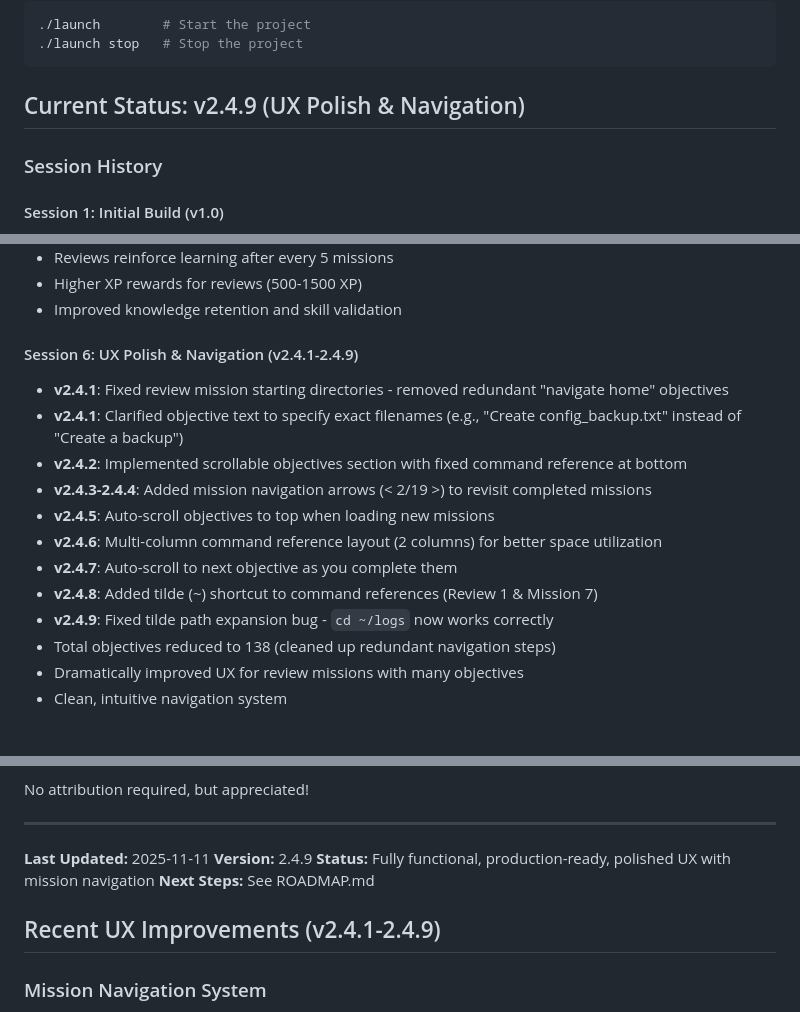
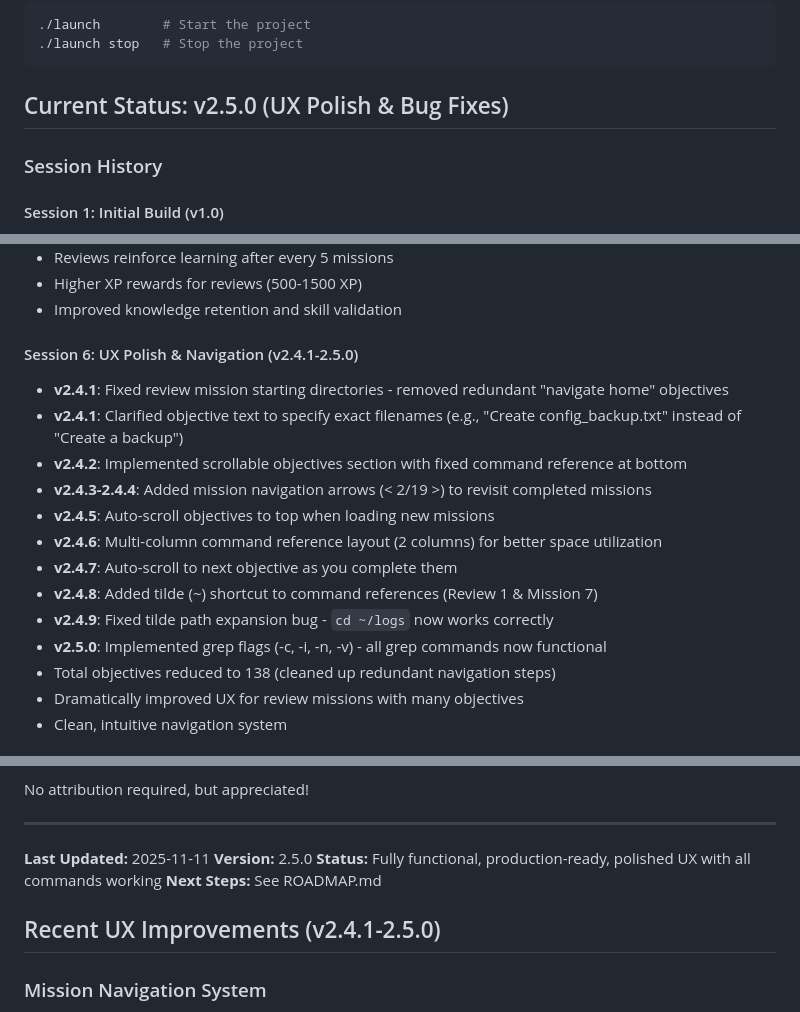
Before and after one commit to chaps843/projects, a Markdown page: terminal-quest/CONTEXT.md, 3 parts joined by grey strips. Drawn GitHub-style.

Commit message:
Update CONTEXT.md to v2.5.0

````diff
--- a/terminal-quest/CONTEXT.md
+++ b/terminal-quest/CONTEXT.md
@@ -37,7 +37,7 @@ Example for user:
 ./launch stop   # Stop the project
 ```
 
-## Current Status: v2.4.9 (UX Polish & Navigation)
+## Current Status: v2.5.0 (UX Polish & Bug Fixes)
 
 ### Session History
 
@@ -94,7 +94,7 @@ Example for user:
 - Higher XP rewards for reviews (500-1500 XP)
 - Improved knowledge retention and skill validation
 
-#### Session 6: UX Polish & Navigation (v2.4.1-2.4.9)
+#### Session 6: UX Polish & Navigation (v2.4.1-2.5.0)
 - **v2.4.1**: Fixed review mission starting directories - removed redundant "navigate home" objectives
 - **v2.4.1**: Clarified objective text to specify exact filenames (e.g., "Create config_backup.txt" instead of "Create a backup")
 - **v2.4.2**: Implemented scrollable objectives section with fixed command reference at bottom
@@ -104,6 +104,7 @@ Example for user:
 - **v2.4.7**: Auto-scroll to next objective as you complete them
 - **v2.4.8**: Added tilde (~) shortcut to command references (Review 1 & Mission 7)
 - **v2.4.9**: Fixed tilde path expansion bug - `cd ~/logs` now works correctly
+- **v2.5.0**: Implemented grep flags (-c, -i, -n, -v) - all grep commands now functional
 - Total objectives reduced to 138 (cleaned up redundant navigation steps)
 - Dramatically improved UX for review missions with many objectives
 - Clean, intuitive navigation system
@@ -470,11 +471,11 @@ No attribution required, but appreciated!
 ---
 
 **Last Updated:** 2025-11-11
-**Version:** 2.4.9
-**Status:** Fully functional, production-ready, polished UX with mission navigation
+**Version:** 2.5.0
+**Status:** Fully functional, production-ready, polished UX with all commands working
 **Next Steps:** See ROADMAP.md
 
-## Recent UX Improvements (v2.4.1-2.4.9)
+## Recent UX Improvements (v2.4.1-2.5.0)
 
 ### Mission Navigation System
 - Clean navigation arrows appear only when usable: `< 5/19 >`
````
